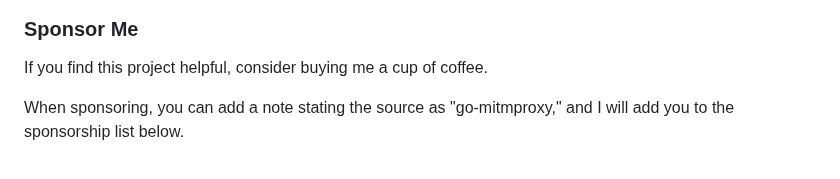
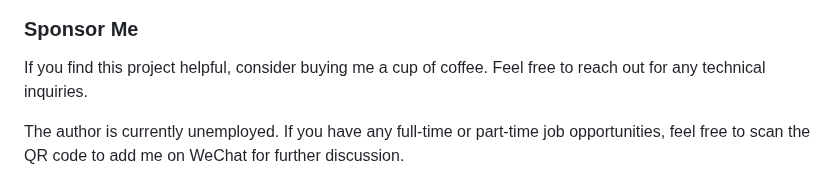
Before and after one commit to lqqyt2423/go-mitmproxy, a Markdown page: README.md, the part around one of its changes. GitHub-like rendering.

```diff
--- a/README.md
+++ b/README.md
@@ -171,7 +171,7 @@ You can access the web interface at http://localhost:9081/ using a web browser.
 
 ### Sponsor Me
 
-If you find this project helpful, consider buying me a cup of coffee.
+If you find this project helpful, consider buying me a cup of coffee. Feel free to reach out for any technical inquiries.
 
-When sponsoring, you can add a note stating the source as "go-mitmproxy," and I will add you to the sponsorship list below.
+The author is currently unemployed. If you have any full-time or part-time job opportunities, feel free to scan the QR code to add me on WeChat for further discussion.
 
```
Also changed, not shown: other parts of README.md (+18 -7 lines), README_CN.md (+20 -9 lines), assets/wx.jpg (added).
